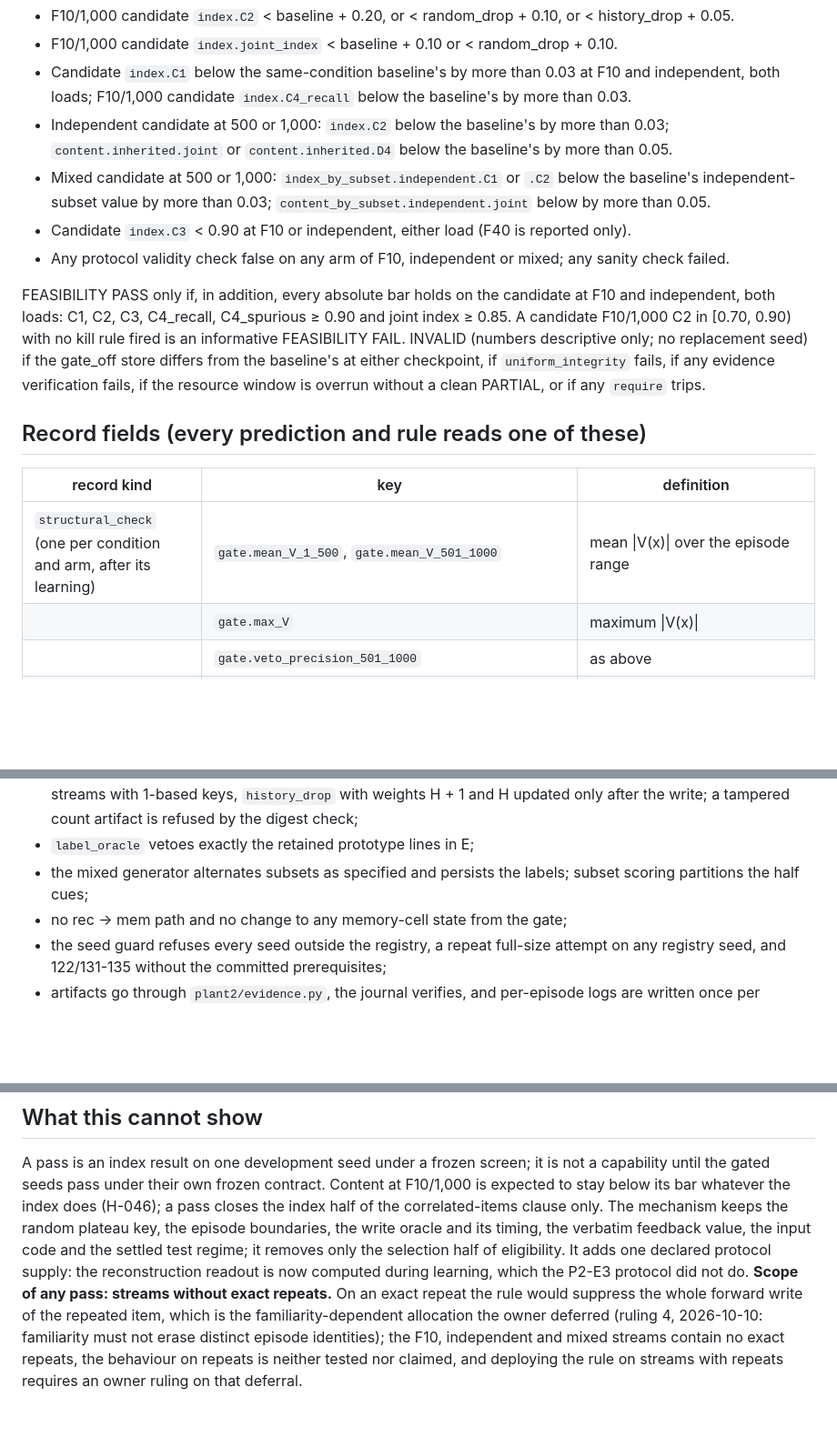
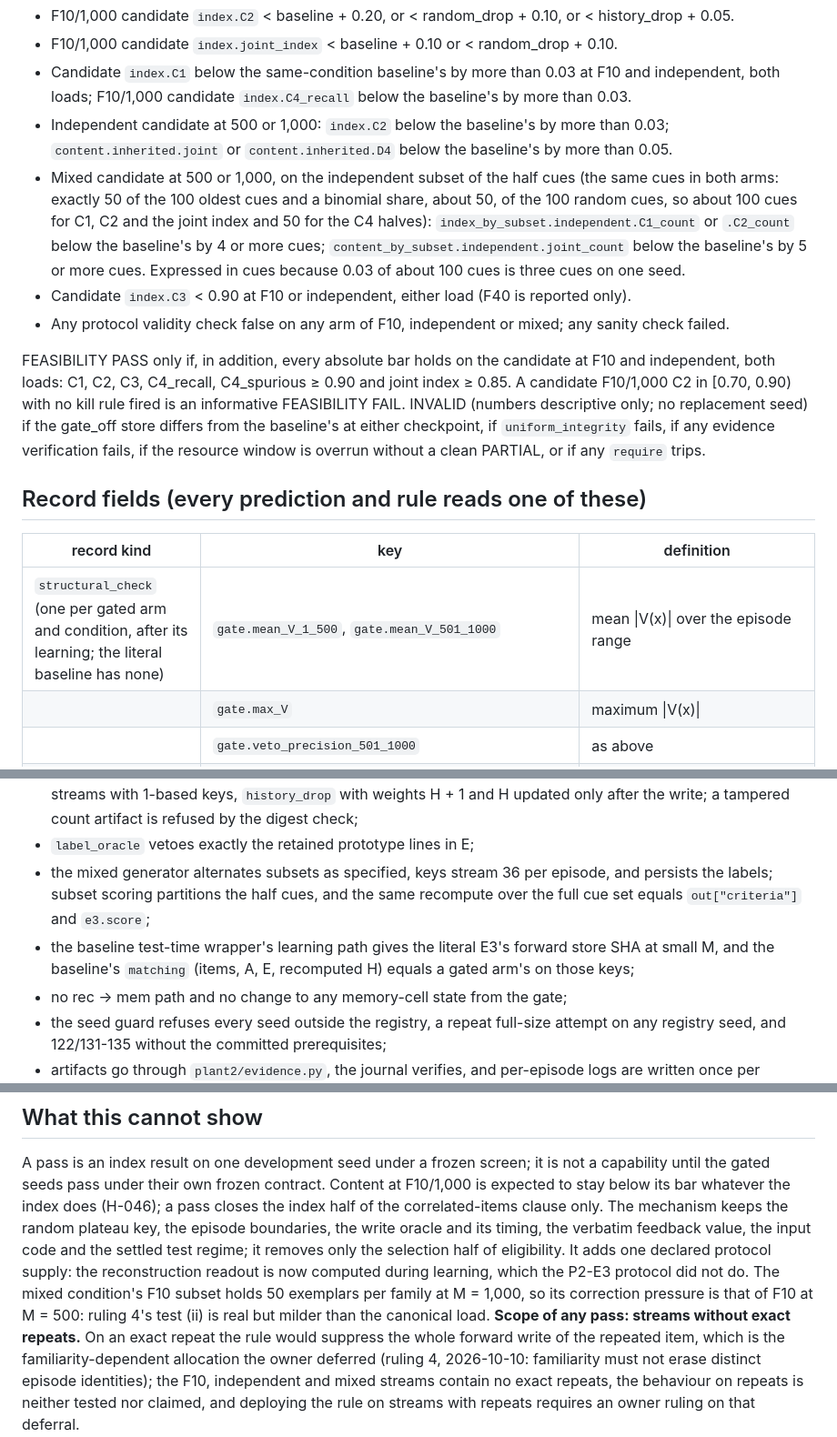
Before and after one commit to lucascosolo/brain-sim, a Markdown page: docs/plant2/P2-E7-error-gated-eligibility-DRAFT.md, 3 parts joined by grey strips. Shown at 91% size. Drawn GitHub-style; blank space fills up the shorter version.

```diff
--- a/docs/plant2/P2-E7-error-gated-eligibility-DRAFT.md
+++ b/docs/plant2/P2-E7-error-gated-eligibility-DRAFT.md
@@ -205,9 +212,12 @@ retuning; no held-out seed) if any of:
   more than 0.03.
 - Independent candidate at 500 or 1,000: `index.C2` below the baseline's by more than 0.03;
   `content.inherited.joint` or `content.inherited.D4` below the baseline's by more than 0.05.
-- Mixed candidate at 500 or 1,000: `index_by_subset.independent.C1` or `.C2` below the
-  baseline's independent-subset value by more than 0.03; `content_by_subset.independent.joint`
-  below by more than 0.05.
+- Mixed candidate at 500 or 1,000, on the independent subset of the half cues (the same
+  cues in both arms: exactly 50 of the 100 oldest cues and a binomial share, about 50, of
+  the 100 random cues, so about 100 cues for C1, C2 and the joint index and 50 for the C4
+  halves): `index_by_subset.independent.C1_count` or `.C2_count` below the baseline's by 4
+  or more cues; `content_by_subset.independent.joint_count` below the baseline's by 5 or more
+  cues. Expressed in cues because 0.03 of about 100 cues is three cues on one seed.
 - Candidate `index.C3` < 0.90 at F10 or independent, either load (F40 is reported only).
 - Any protocol validity check false on any arm of F10, independent or mixed; any sanity
   check failed.
@@ -224,7 +234,7 @@ any `require` trips.
 
 | record kind | key | definition |
 |---|---|---|
-| `structural_check` (one per condition and arm, after its learning) | `gate.mean_V_1_500`, `gate.mean_V_501_1000` | mean \|V(x)\| over the episode range |
+| `structural_check` (one per gated arm and condition, after its learning; the literal baseline has none) | `gate.mean_V_1_500`, `gate.mean_V_501_1000` | mean \|V(x)\| over the episode range |
 | | `gate.max_V` | maximum \|V(x)\| |
 | | `gate.veto_precision_501_1000` | as above |
 | | `gate.proto_predicted_501_1000`, `gate.nonproto_predicted_501_1000` | as above (F10 and the F10 subset of mixed; None for independent) |
@@ -356,8 +369,12 @@ lint must show no new finding:
   from the named streams with 1-based keys, `history_drop` with weights H + 1 and H updated
   only after the write; a tampered count artifact is refused by the digest check;
 - `label_oracle` vetoes exactly the retained prototype lines in E;
-- the mixed generator alternates subsets as specified and persists the labels; subset scoring
-  partitions the half cues;
+- the mixed generator alternates subsets as specified, keys stream 36 per episode, and
+  persists the labels; subset scoring partitions the half cues, and the same recompute over
+  the full cue set equals `out["criteria"]` and `e3.score`;
+- the baseline test-time wrapper's learning path gives the literal E3's forward store SHA at
+  small M, and the baseline's `matching` (items, A, E, recomputed H) equals a gated arm's on
+  those keys;
 - no rec → mem path and no change to any memory-cell state from the gate;
 - the seed guard refuses every seed outside the registry, a repeat full-size attempt on any
   registry seed, and 122/131-135 without the committed prerequisites;
@@ -374,7 +391,10 @@ half of the correlated-items clause only. The mechanism keeps the random plateau
 episode boundaries, the write oracle and its timing, the verbatim feedback value, the input
 code and the settled test regime; it removes only the selection half of eligibility. It adds
 one declared protocol supply: the reconstruction readout is now computed during learning,
-which the P2-E3 protocol did not do. **Scope of any pass: streams without exact repeats.** On
+which the P2-E3 protocol did not do. The mixed condition's F10 subset holds 50 exemplars per
+family at M = 1,000, so its correction pressure is that of F10 at M = 500: ruling 4's test
+(ii) is real but milder than the canonical load. **Scope of any pass: streams without exact
+repeats.** On
 an exact repeat the rule would suppress the whole forward write of the repeated item, which
 is the familiarity-dependent allocation the owner deferred (ruling 4, 2026-10-10:
 familiarity must not erase distinct episode identities); the F10, independent and mixed
```
Also changed, not shown: other parts of docs/plant2/P2-E7-error-gated-eligibility-DRAFT.md (+36 -25 lines), docs/plant2/P2-E7-error-gated-eligibility.md (added, +454 -0 lines).
